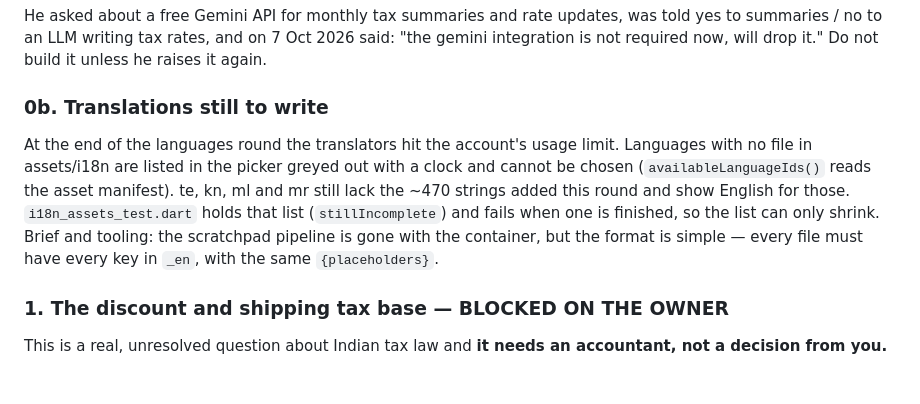
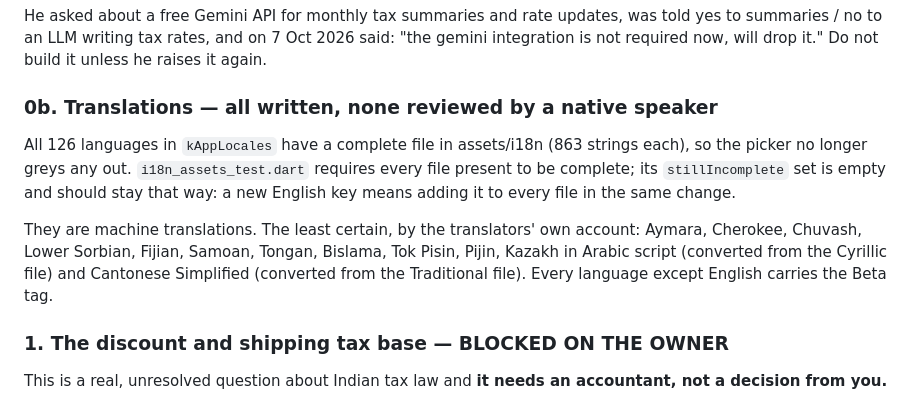
Before and after one commit to dakshu007/billzap, a Markdown page: HANDOFF.md, the part around the change. Drawn GitHub-style.

Commit message:
Handoff: every language complete
Co-Authored-By: Claude Opus 5.5 <noreply@anthropic.com>
Claude-Session: https://claude.ai/code/session_01JvWFHaCBttRehPpKNyun65

```diff
--- a/HANDOFF.md
+++ b/HANDOFF.md
@@ -366,18 +366,19 @@ updates, was told yes to summaries / no to an LLM writing tax rates,
 and on 7 Oct 2026 said: "the gemini integration is not required now,
 will drop it." Do not build it unless he raises it again.
 
-### 0b. Translations still to write
+### 0b. Translations — all written, none reviewed by a native speaker
 
-At the end of the languages round the translators hit the account's
-usage limit. Languages with no file in assets/i18n are listed in the
-picker greyed out with a clock and cannot be chosen
-(`availableLanguageIds()` reads the asset manifest). te, kn, ml and mr
-still lack the ~470 strings added this round and show English for
-those. `i18n_assets_test.dart` holds that list (`stillIncomplete`) and
-fails when one is finished, so the list can only shrink. Brief and
-tooling: the scratchpad pipeline is gone with the container, but the
-format is simple — every file must have every key in `_en`, with the
-same `{placeholders}`.
+All 126 languages in `kAppLocales` have a complete file in assets/i18n
+(863 strings each), so the picker no longer greys any out.
+`i18n_assets_test.dart` requires every file present to be complete;
+its `stillIncomplete` set is empty and should stay that way: a new
+English key means adding it to every file in the same change.
+
+They are machine translations. The least certain, by the translators'
+own account: Aymara, Cherokee, Chuvash, Lower Sorbian, Fijian, Samoan,
+Tongan, Bislama, Tok Pisin, Pijin, Kazakh in Arabic script (converted
+from the Cyrillic file) and Cantonese Simplified (converted from the
+Traditional file). Every language except English carries the Beta tag.
 
 ### 1. The discount and shipping tax base — BLOCKED ON THE OWNER
 
```
